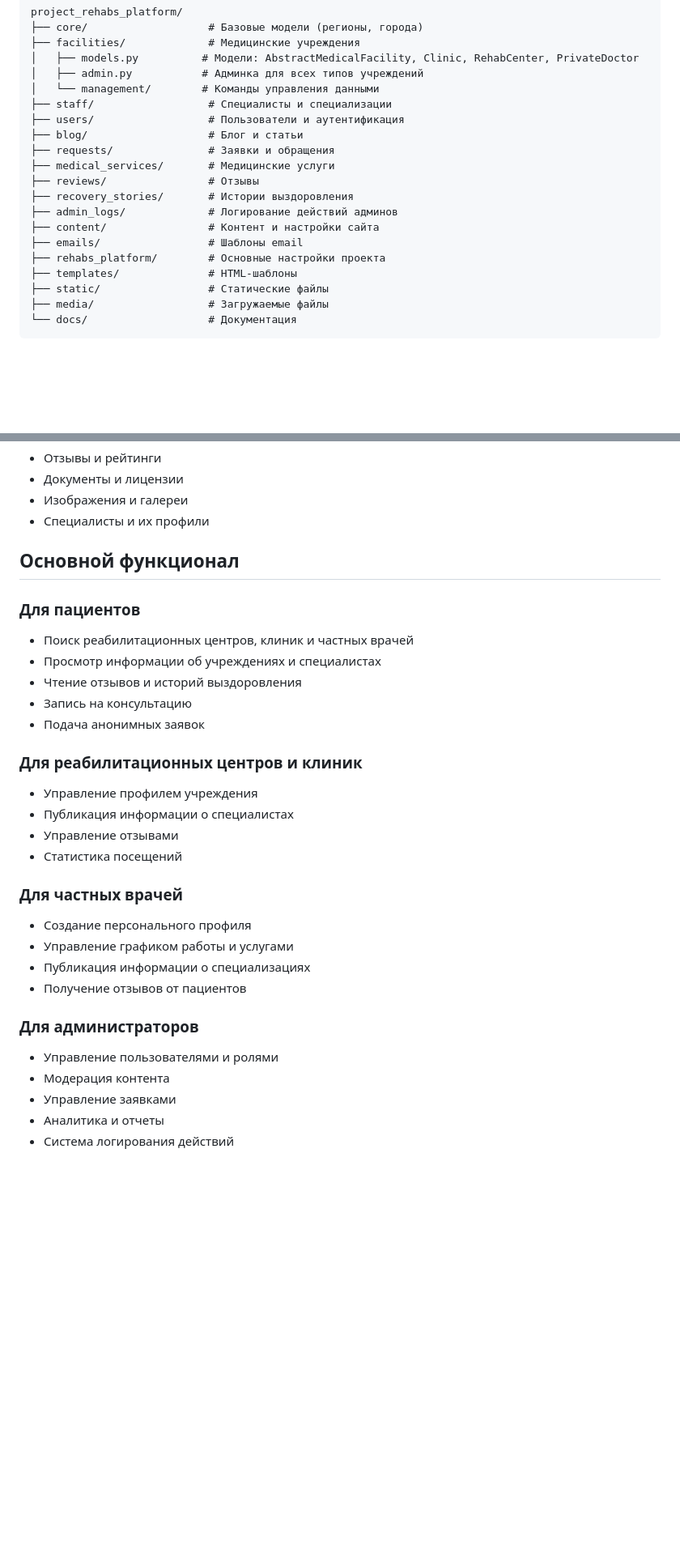
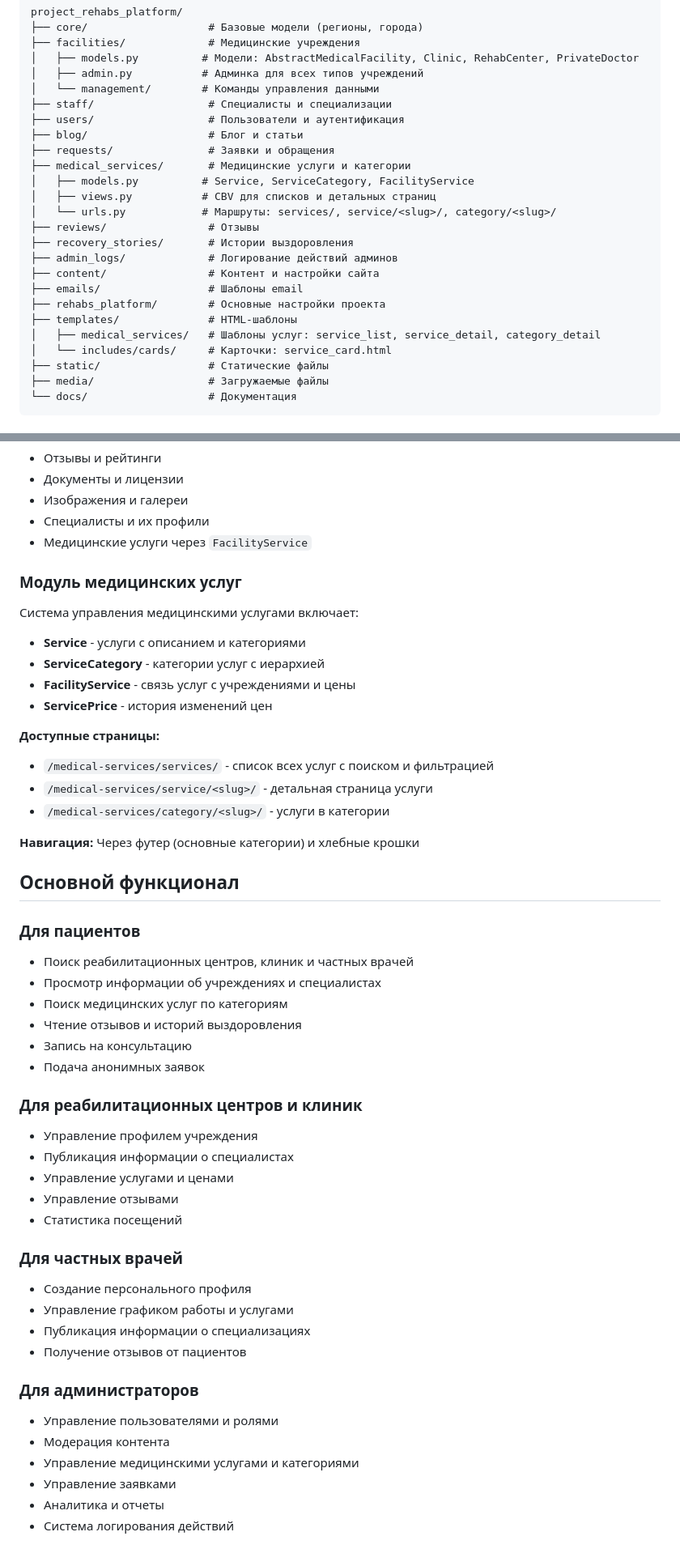
Before and after one commit to Serg-Geek/project_rehabs_platform, a Markdown page: README.md, 2 parts joined by grey strips. Shown at 81% size. GitHub-like rendering; blank space fills up the shorter version.

```diff
--- a/README.md
+++ b/README.md
@@ -102,7 +102,10 @@ project_rehabs_platform/
 ├── users/                  # Пользователи и аутентификация
 ├── blog/                   # Блог и статьи
 ├── requests/               # Заявки и обращения
-├── medical_services/       # Медицинские услуги
+├── medical_services/       # Медицинские услуги и категории
+│   ├── models.py          # Service, ServiceCategory, FacilityService
+│   ├── views.py           # CBV для списков и детальных страниц
+│   └── urls.py            # Маршруты: services/, service/<slug>/, category/<slug>/
 ├── reviews/                # Отзывы
 ├── recovery_stories/       # Истории выздоровления
 ├── admin_logs/             # Логирование действий админов
@@ -110,6 +113,8 @@ project_rehabs_platform/
 ├── emails/                 # Шаблоны email
 ├── rehabs_platform/        # Основные настройки проекта
 ├── templates/              # HTML-шаблоны
+│   ├── medical_services/   # Шаблоны услуг: service_list, service_detail, category_detail
+│   └── includes/cards/     # Карточки: service_card.html
 ├── static/                 # Статические файлы
 ├── media/                  # Загружаемые файлы
 └── docs/                   # Документация
@@ -129,6 +134,24 @@ project_rehabs_platform/
 - Документы и лицензии
 - Изображения и галереи
 - Специалисты и их профили
+- Медицинские услуги через `FacilityService`
+
+### Модуль медицинских услуг
+
+Система управления медицинскими услугами включает:
+
+- **Service** - услуги с описанием и категориями
+- **ServiceCategory** - категории услуг с иерархией
+- **FacilityService** - связь услуг с учреждениями и цены
+- **ServicePrice** - история изменений цен
+
+**Доступные страницы:**
+
+- `/medical-services/services/` - список всех услуг с поиском и фильтрацией
+- `/medical-services/service/<slug>/` - детальная страница услуги
+- `/medical-services/category/<slug>/` - услуги в категории
+
+**Навигация:** Через футер (основные категории) и хлебные крошки
 
 ## Основной функционал
 
@@ -136,6 +159,7 @@ project_rehabs_platform/
 
 - Поиск реабилитационных центров, клиник и частных врачей
 - Просмотр информации об учреждениях и специалистах
+- Поиск медицинских услуг по категориям
 - Чтение отзывов и историй выздоровления
 - Запись на консультацию
 - Подача анонимных заявок
@@ -144,6 +168,7 @@ project_rehabs_platform/
 
 - Управление профилем учреждения
 - Публикация информации о специалистах
+- Управление услугами и ценами
 - Управление отзывами
 - Статистика посещений
 
@@ -158,6 +183,7 @@ project_rehabs_platform/
 
 - Управление пользователями и ролями
 - Модерация контента
+- Управление медицинскими услугами и категориями
 - Управление заявками
 - Аналитика и отчеты
 - Система логирования действий
```
Also changed, not shown: other parts of README.md (+6 -0 lines), docs/admin-guides/medical_services_guide.md (+56 -12 lines).
